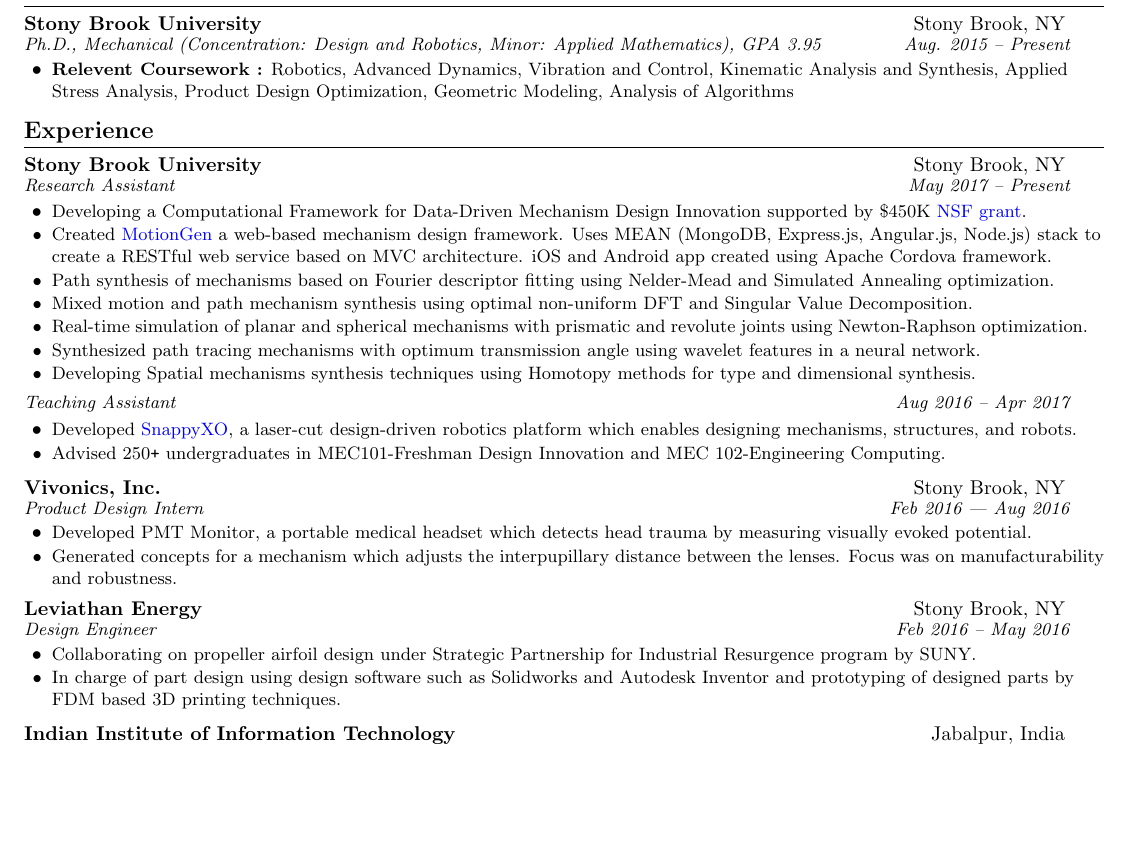
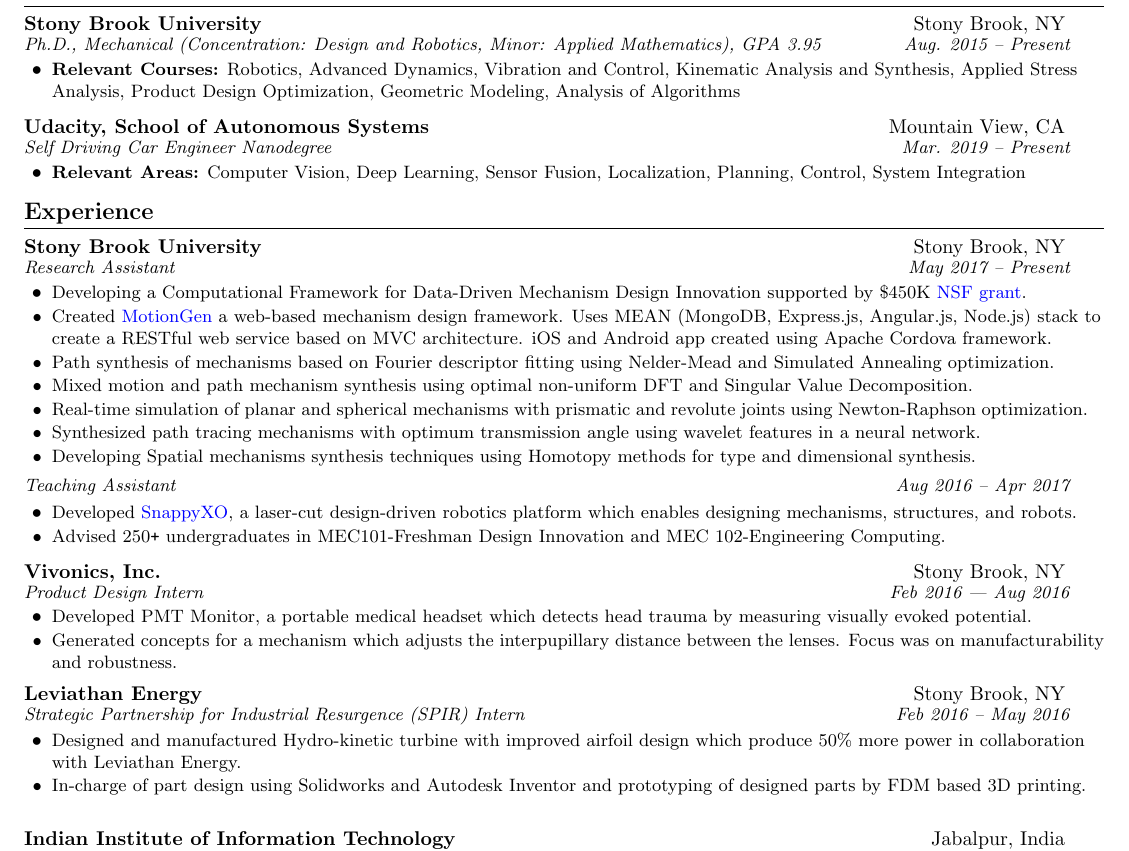
Before and after one commit to ssharma1991/resume, a LaTeX document (shashank_sharma_oct19_Combined.tex): part of page 1 of 2, cut so that both start at the same text, the shorter picture padded with empty space. Compiled offline with pdfLaTeX.

Commit message:
feat: added udacity in education

```diff
--- a/shashank_sharma_oct19_Combined.tex
+++ b/shashank_sharma_oct19_Combined.tex
@@ -134,8 +134,13 @@
     {Stony Brook University}{Stony Brook, NY}
     {Ph.D., Mechanical (Concentration: Design and Robotics, Minor: Applied Mathematics), GPA 3.95}{Aug. 2015 -- Present}
     \resumeItemListStart
-    \resumeItem{\textbf{Relevent Coursework :} Robotics, Advanced Dynamics, Vibration and Control, Kinematic Analysis and Synthesis,  Applied Stress Analysis, Product Design Optimization, Geometric Modeling, Analysis of Algorithms}
+    \resumeItem{\textbf{Relevant Courses:} Robotics, Advanced Dynamics, Vibration and Control, Kinematic Analysis and Synthesis,  Applied Stress Analysis, Product Design Optimization, Geometric Modeling, Analysis of Algorithms}
     %\resumeItem{Developing a Mechanical Design tool, under the guidance of Dr. Purwar; funded by \$450K \href{https://nsf.gov/awardsearch/showAward?AWD_ID=1563413}{NSF grant.}}
+    \resumeItemListEnd
+
+    \resumeHeading{Udacity, School of Autonomous Systems}{Mountain View, CA}{Self Driving Car Engineer Nanodegree}{Mar. 2019 -- Present}
+    \resumeItemListStart
+    \resumeItem{\textbf{Relevant Areas:} Computer Vision, Deep Learning, Sensor Fusion, Localization, Planning, Control, System Integration}
     \resumeItemListEnd
 
 
@@ -172,10 +177,10 @@
 
       \resumeHeading
       {Leviathan Energy}{Stony Brook, NY}
-      {Design Engineer}{Feb 2016 – May 2016}
+      {Strategic Partnership for Industrial Resurgence (SPIR) Intern}{Feb 2016 – May 2016}
       \resumeItemListStart
-      \resumeItem{Collaborating on propeller airfoil design under Strategic Partnership for Industrial Resurgence program by SUNY.}
-      \resumeItem{In charge of part design using design software such as Solidworks and Autodesk Inventor and prototyping of designed parts by FDM based 3D printing techniques. }
+      \resumeItem{Designed and manufactured Hydro-kinetic turbine with improved airfoil design which produce 50\% more power in collaboration with Leviathan Energy.}
+      \resumeItem{In-charge of part design using Solidworks and Autodesk Inventor and prototyping of designed parts by FDM based 3D printing.}
       \resumeItemListEnd
 
       \resumeHeading
```
Also changed, not shown: shashank_sharma_oct19_design.tex (+1 -1 lines), shashank_sharma_oct19_robo.tex (+10 -7 lines), shashank_sharma_oct19_Combined.pdf, shashank_sharma_oct19_design.pdf, shashank_sharma_oct19_robo.pdf.
